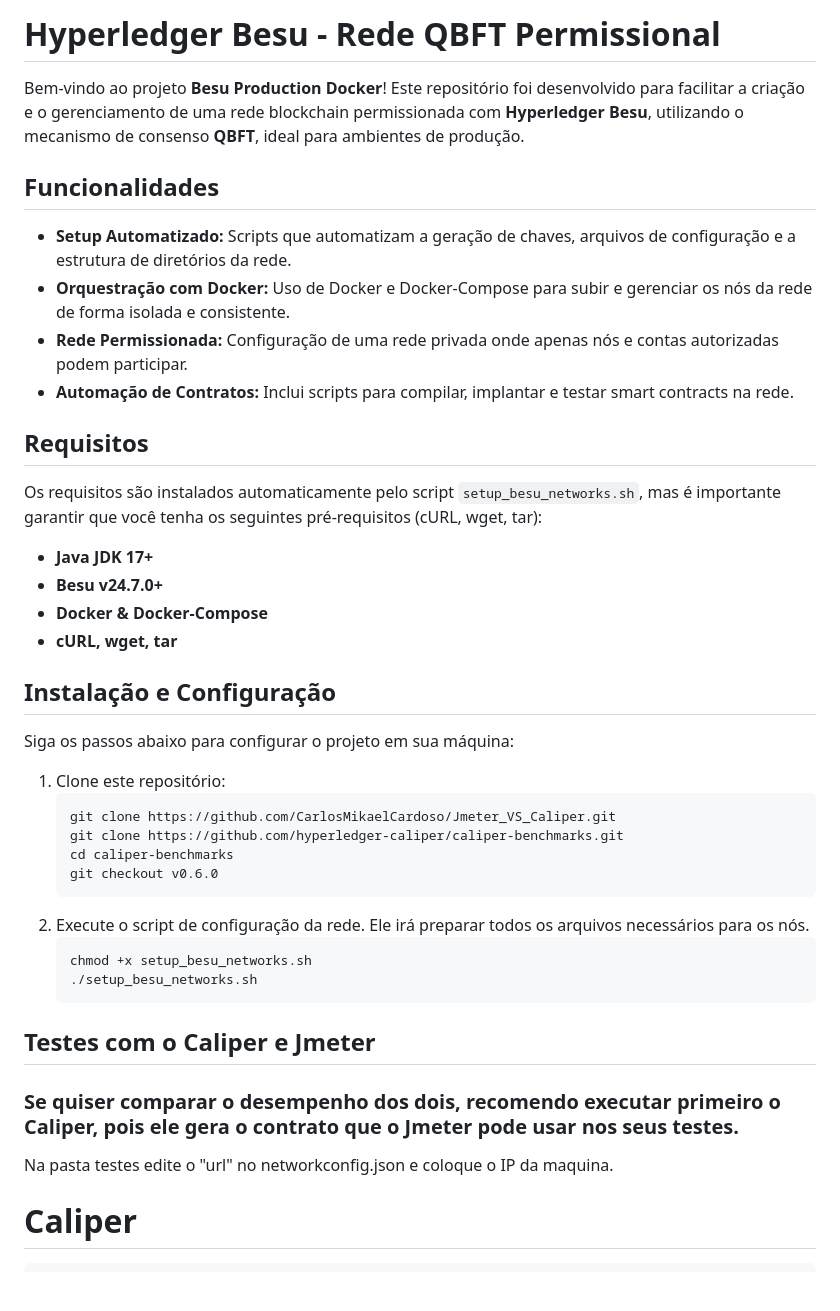
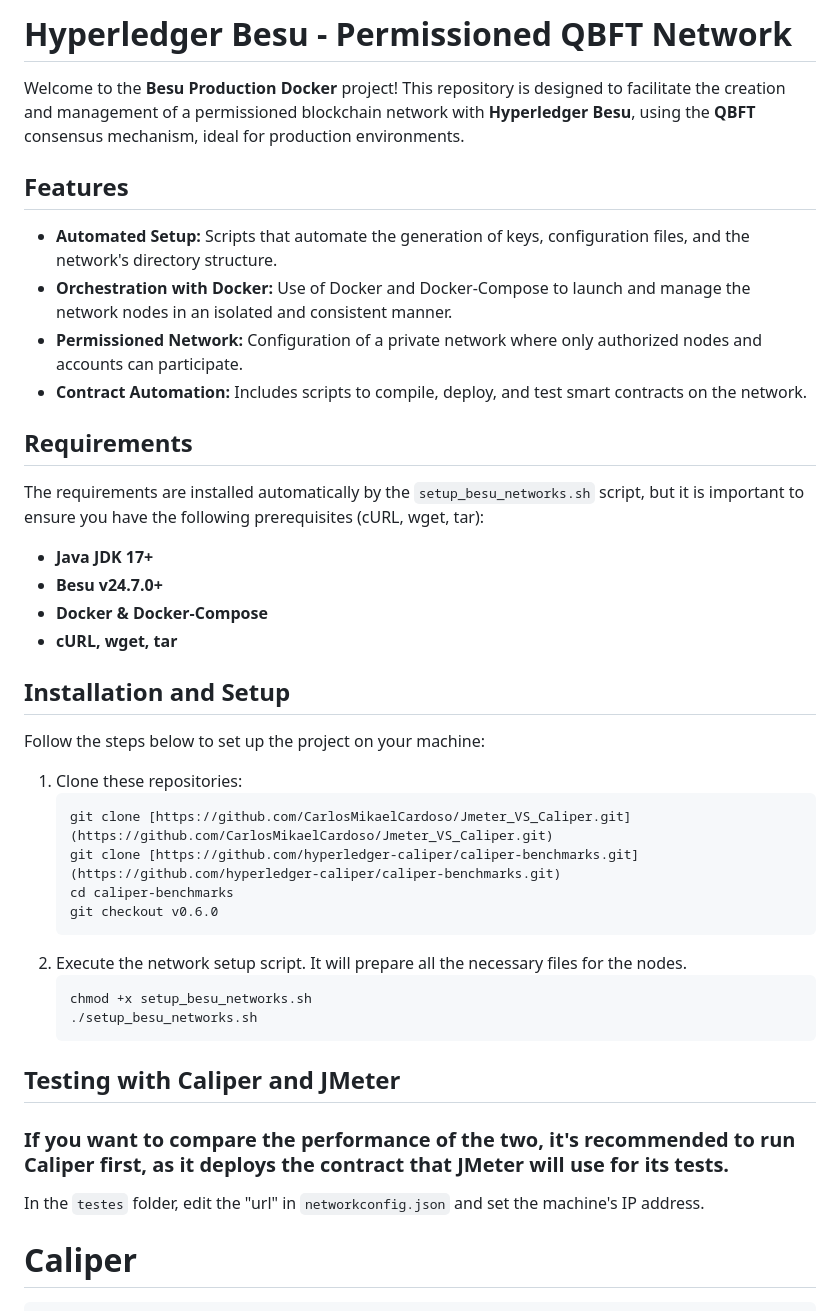
Before and after one commit to CarlosMikaelCardoso/Jmeter_VS_Caliper, a Markdown page: README.md, the part around one of its changes. Drawn GitHub-style; blank space fills up the shorter version.

````diff
--- a/README.md
+++ b/README.md
@@ -1,44 +1,45 @@
-# Hyperledger Besu - Rede QBFT Permissional
+# Hyperledger Besu - Permissioned QBFT Network
 
-Bem-vindo ao projeto **Besu Production Docker**! Este repositório foi desenvolvido para facilitar a criação e o gerenciamento de uma rede blockchain permissionada com **Hyperledger Besu**, utilizando o mecanismo de consenso **QBFT**, ideal para ambientes de produção.
+Welcome to the **Besu Production Docker** project! This repository is designed to facilitate the creation and management of a permissioned blockchain network with **Hyperledger Besu**, using the **QBFT** consensus mechanism, ideal for production environments.
 
-## Funcionalidades
+## Features
 
-- **Setup Automatizado:** Scripts que automatizam a geração de chaves, arquivos de configuração e a estrutura de diretórios da rede.
-- **Orquestração com Docker:** Uso de Docker e Docker-Compose para subir e gerenciar os nós da rede de forma isolada e consistente.
-- **Rede Permissionada:** Configuração de uma rede privada onde apenas nós e contas autorizadas podem participar.
-- **Automação de Contratos:** Inclui scripts para compilar, implantar e testar smart contracts na rede.
+- **Automated Setup:** Scripts that automate the generation of keys, configuration files, and the network's directory structure.
+- **Orchestration with Docker:** Use of Docker and Docker-Compose to launch and manage the network nodes in an isolated and consistent manner.
+- **Permissioned Network:** Configuration of a private network where only authorized nodes and accounts can participate.
+- **Contract Automation:** Includes scripts to compile, deploy, and test smart contracts on the network.
 
-## Requisitos
+## Requirements
 
-Os requisitos são instalados automaticamente pelo script `setup_besu_networks.sh`, mas é importante garantir que você tenha os seguintes pré-requisitos (cURL, wget, tar):
+The requirements are installed automatically by the `setup_besu_networks.sh` script, but it is important to ensure you have the following prerequisites (cURL, wget, tar):
 
 - **Java JDK 17+**
 - **Besu v24.7.0+**
 - **Docker & Docker-Compose**
 - **cURL, wget, tar**
 
-## Instalação e Configuração
+## Installation and Setup
 
-Siga os passos abaixo para configurar o projeto em sua máquina:
+Follow the steps below to set up the project on your machine:
 
-1. Clone este repositório:
+1. Clone these repositories:
    ```bash
-   git clone https://github.com/CarlosMikaelCardoso/Jmeter_VS_Caliper.git
-   git clone https://github.com/hyperledger-caliper/caliper-benchmarks.git
+   git clone [https://github.com/CarlosMikaelCardoso/Jmeter_VS_Caliper.git](https://github.com/CarlosMikaelCardoso/Jmeter_VS_Caliper.git)
+   git clone [https://github.com/hyperledger-caliper/caliper-benchmarks.git](https://github.com/hyperledger-caliper/caliper-benchmarks.git)
    cd caliper-benchmarks
    git checkout v0.6.0
    ```
-2. Execute o script de configuração da rede. Ele irá preparar todos os arquivos necessários para os nós.
+2. Execute the network setup script. It will prepare all the necessary files for the nodes.
    ```bash
    chmod +x setup_besu_networks.sh
    ./setup_besu_networks.sh
    ```
 
-## Testes com o Caliper e Jmeter
+## Testing with Caliper and JMeter
 
-### Se quiser comparar o desempenho dos dois, recomendo executar primeiro o Caliper, pois ele gera o contrato que o Jmeter pode usar nos seus testes.
-Na pasta testes edite o "url" no networkconfig.json e coloque o IP da maquina.
+### If you want to compare the performance of the two, it's recommended to run Caliper first, as it deploys the contract that JMeter will use for its tests.
+In the `testes` folder, edit the "url" in `networkconfig.json` and set the machine's IP address.
+
 # Caliper
 ```bash
 cd testes
````
Also changed, not shown: other parts of README.md (+31 -31 lines).
